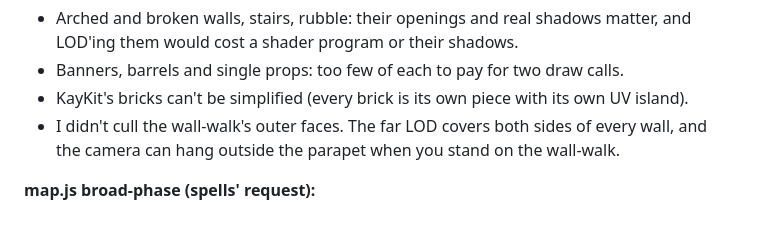
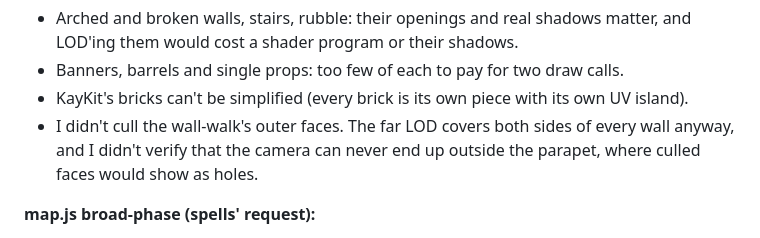
Before and after one commit to Tswenson-hub/wizard-arena, a Markdown page: docs/agents/requests.md, the part around the change. Rendered like a GitHub page.

Commit message:
requests.md: environment's note says what it didn't verify about the wall-walk camera
Co-Authored-By: Claude Opus 5.5 <noreply@anthropic.com>

```diff
--- a/docs/agents/requests.md
+++ b/docs/agents/requests.md
@@ -2191,8 +2191,8 @@ Normal is at the 120k target (two runs of three under it) and low straddles 80k.
   program or their shadows.
 - Banners, barrels and single props: too few of each to pay for two draw calls.
 - KayKit's bricks can't be simplified (every brick is its own piece with its own UV island).
-- I didn't cull the wall-walk's outer faces. The far LOD covers both sides of every wall, and the camera can hang outside the
-  parapet when you stand on the wall-walk.
+- I didn't cull the wall-walk's outer faces. The far LOD covers both sides of every wall anyway, and I didn't verify that the
+  camera can never end up outside the parapet, where culled faces would show as holes.
 
 **map.js broad-phase (spells' request):**
 - Each piece keeps its rotation until its yaw changes. Spells' snippet would never have computed it for a piece without a
```
